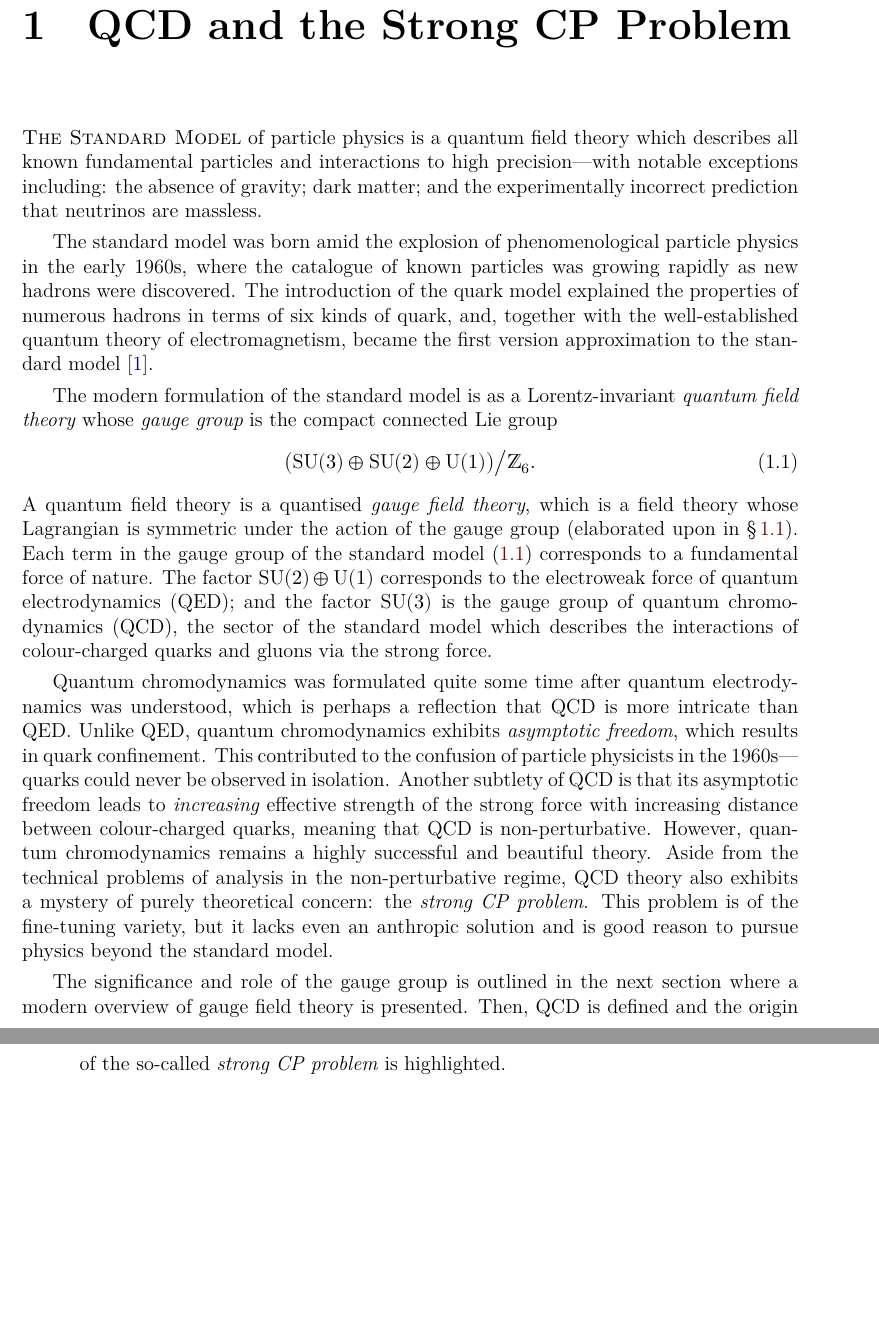
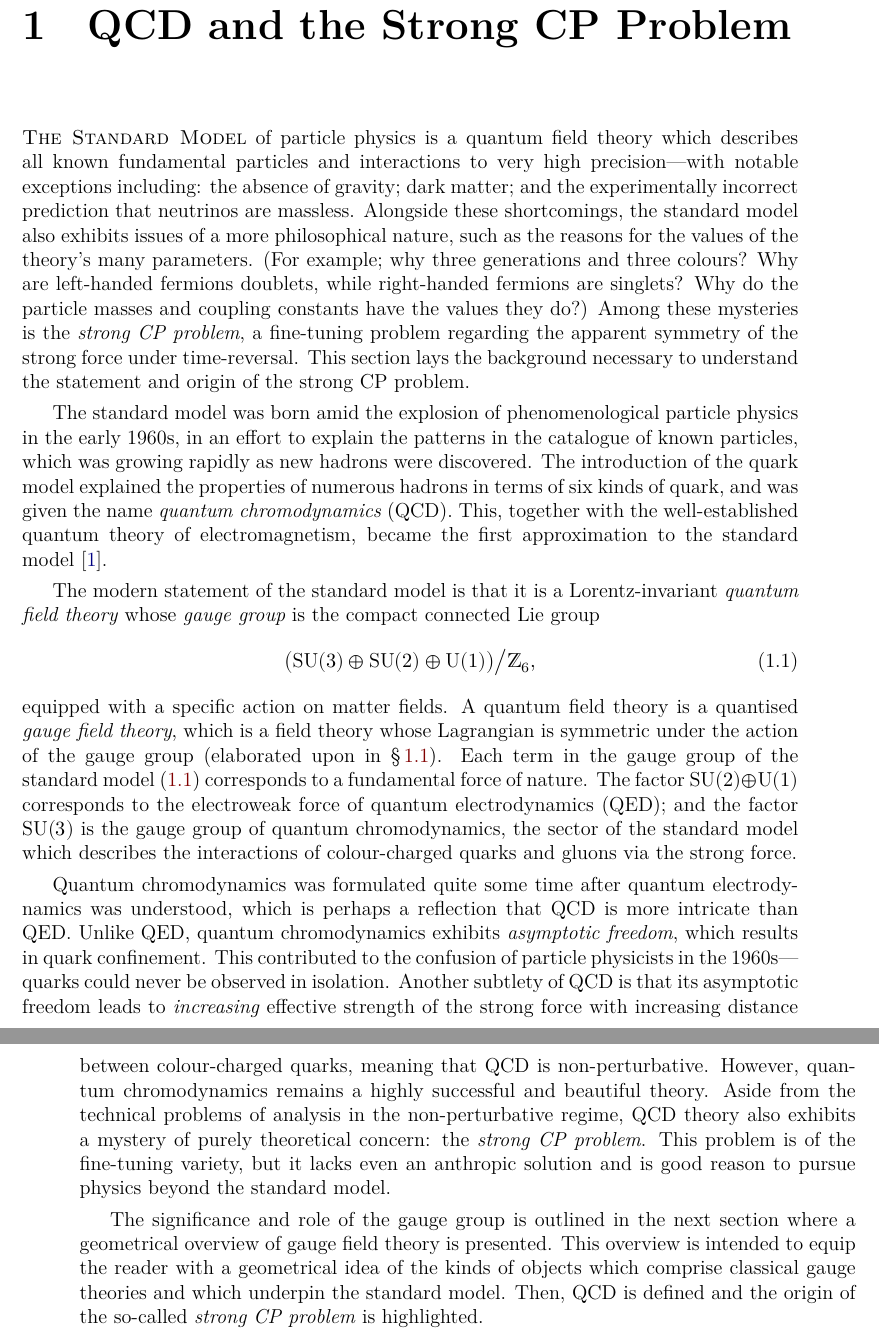
Before and after one commit to Jollywatt/ASTR430-literature-review, a LaTeX thesis (main.tex, which reads sections/1.intro.tex): two parts of pages 4 and 5 of 12, joined at a grey line, cut so that both start at the same text, the shorter picture padded with empty space. Compiled offline with XeLaTeX.

Commit message:
Warming up to it again

```diff
--- a/sections/1.intro.tex
+++ b/sections/1.intro.tex
@@ -1,23 +1,26 @@
 \chapter{QCD and the Strong \CP\ Problem}
 
-\textsc{The Standard Model} of particle physics is a quantum field theory which describes all known fundamental particles and interactions to high precision---with notable exceptions including:
+\textsc{The Standard Model} of particle physics is a quantum field theory which describes all known fundamental particles and interactions to very high precision---with notable exceptions including:
 the absence of gravity;
 dark matter;
 and the experimentally incorrect prediction that neutrinos are massless.
+Alongside these shortcomings, the standard model also exhibits issues of a more philosophical nature, such as the reasons for the values of the theory's many parameters. (For example; why three generations and three colours? Why are left-handed fermions doublets, while right-handed fermions are singlets? Why do the particle masses and coupling constants have the values they do?)
+Among these mysteries is the \emph{strong \CP\ problem}, a fine-tuning problem regarding the apparent symmetry of the strong force under time-reversal.
+This section lays the background necessary to understand the statement and origin of the strong CP problem.
 
-% With its emergence in the \note{buzz of phenomenological particle physics in the early 1960s}.
-The standard model was born amid the explosion of phenomenological particle physics in the early 1960s, where the catalogue of known particles was growing rapidly as new hadrons were discovered.
-The introduction of the quark model explained the properties of numerous hadrons in terms of six kinds of quark, and, together with the well-established quantum theory of electromagnetism, became the first version approximation to the standard model \cite{Weinberg_2004-history}.
+The standard model was born amid the explosion of phenomenological particle physics in the early 1960s, in an effort to explain the patterns in the catalogue of known particles, which was growing rapidly as new hadrons were discovered.
+The introduction of the quark model explained the properties of numerous hadrons in terms of six kinds of quark, and was given the name \emph{quantum chromodynamics} (QCD). This, together with the well-established quantum theory of electromagnetism, became the first approximation to the standard model \cite{Weinberg_2004-history}.
 
-The modern formulation of the standard model is as a Lorentz-invariant \emph{quantum field theory} whose \emph{gauge group} is the compact connected Lie group
+The modern statement of the standard model is that it is a Lorentz-invariant \emph{quantum field theory} whose \emph{gauge group} is the compact connected Lie group
 \begin{align}
 	\qty\big(\mathrm{SU}(3)\oplus\mathrm{SU}(2)\oplus\mathrm{U}(1))\big/\mathds{Z}_6
 	\label{eqn:SM-gauge-group}
-.\end{align}
+,\end{align}
+equipped with a specific action on matter fields.
 A quantum field theory is a quantised \emph{gauge field theory}, which is a field theory whose Lagrangian is symmetric under the action of the gauge group (elaborated upon in §\,\ref{sec:overview-of-gauge-theory}).
 Each term in the gauge group of the standard model \eqref{eqn:SM-gauge-group} corresponds to a fundamental force of nature.
 % The meaning and significance of the gauge group is outlined in the next section.
-The factor $\mathrm{SU}(2)\oplus\mathrm{U}(1)$ corresponds to the electroweak force of quantum electrodynamics (QED); and the factor $\mathrm{SU}(3)$ is the gauge group of quantum chromodynamics (QCD), the sector of the standard model which describes the interactions of colour-charged quarks and gluons via the strong force.
+The factor $\mathrm{SU}(2)\oplus\mathrm{U}(1)$ corresponds to the electroweak force of quantum electrodynamics (QED); and the factor $\mathrm{SU}(3)$ is the gauge group of quantum chromodynamics, the sector of the standard model which describes the interactions of colour-charged quarks and gluons via the strong force.
 
 Quantum chromodynamics was formulated quite some time after quantum electrodynamics was understood, which is perhaps a reflection that QCD is more intricate than QED.
 Unlike QED, quantum chromodynamics exhibits \emph{asymptotic freedom}, which results in quark confinement.
@@ -32,9 +35,8 @@ Aside from the technical problems of analysis in the non-perturbative regime, QC
 This problem is of the fine-tuning variety, but it lacks even an anthropic solution and is good reason to pursue physics beyond the standard model.
 
 
-The significance and role of the gauge group is outlined in the next section where a modern overview of gauge field theory
-% ---the formalism in which the Standard Model and QCD is expressed---
-is presented.
+The significance and role of the gauge group is outlined in the next section where a geometrical overview of gauge field theory is presented.
+This overview is intended to equip the reader with a geometrical idea of the kinds of objects which comprise classical gauge theories and which underpin the standard model.
 Then, QCD is defined and the origin of the so-called \emph{strong \CP\ problem} is highlighted.
 
 
```
Also changed, not shown: main.pdf, sections/1.intro.tex (36 more changed lines).
